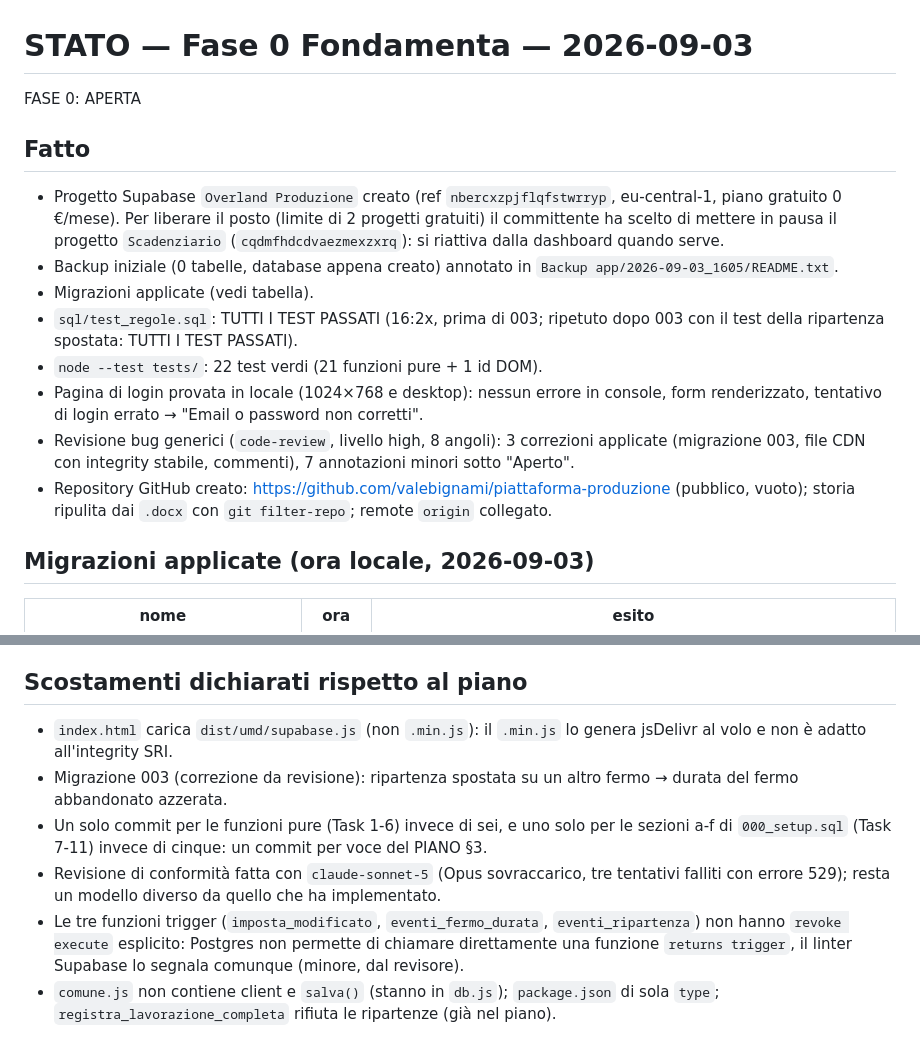
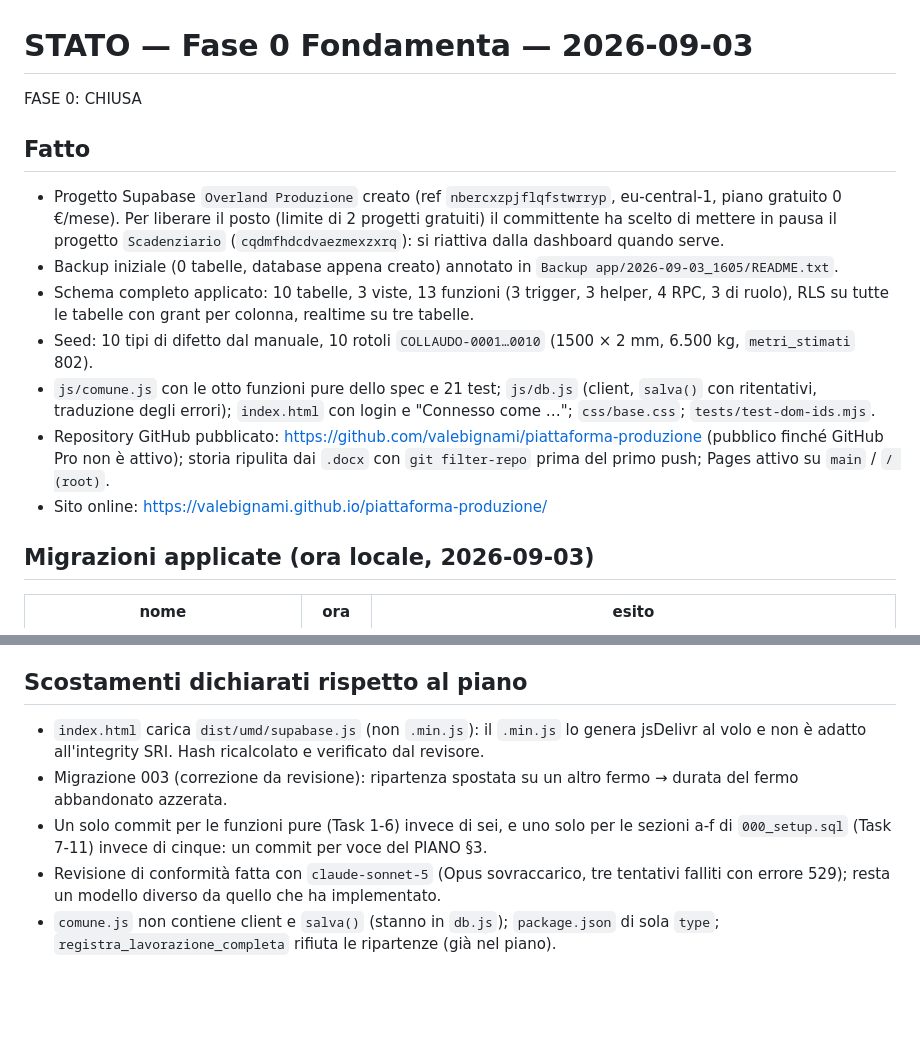
Before and after one commit to valebignami/piattaforma-produzione, a Markdown page: STATO_2026-09-03.md, 2 parts joined by grey strips. GitHub-like rendering; blank space fills up the shorter version.

```diff
--- a/STATO_2026-09-03.md
+++ b/STATO_2026-09-03.md
@@ -1,6 +1,6 @@
 # STATO — Fase 0 Fondamenta — 2026-09-03
 
-FASE 0: APERTA
+FASE 0: CHIUSA
 
 ## Fatto
 - Progetto Supabase `Overland Produzione` creato (ref `nbercxzpjflqfstwrryp`, eu-central-1, piano
@@ -9,16 +9,17 @@ FASE 0: APERTA
   dalla dashboard quando serve.
 - Backup iniziale (0 tabelle, database appena creato) annotato in
   `Backup app/2026-09-03_1605/README.txt`.
-- Migrazioni applicate (vedi tabella).
-- `sql/test_regole.sql`: TUTTI I TEST PASSATI (16:2x, prima di 003; ripetuto dopo 003 con il
-  test della ripartenza spostata: TUTTI I TEST PASSATI).
-- `node --test tests/`: 22 test verdi (21 funzioni pure + 1 id DOM).
-- Pagina di login provata in locale (1024×768 e desktop): nessun errore in console, form
-  renderizzato, tentativo di login errato → "Email o password non corretti".
-- Revisione bug generici (`code-review`, livello high, 8 angoli): 3 correzioni applicate
-  (migrazione 003, file CDN con integrity stabile, commenti), 7 annotazioni minori sotto "Aperto".
-- Repository GitHub creato: https://github.com/valebignami/piattaforma-produzione (pubblico,
-  vuoto); storia ripulita dai `.docx` con `git filter-repo`; remote `origin` collegato.
+- Schema completo applicato: 10 tabelle, 3 viste, 13 funzioni (3 trigger, 3 helper, 4 RPC,
+  3 di ruolo), RLS su tutte le tabelle con grant per colonna, realtime su tre tabelle.
+- Seed: 10 tipi di difetto dal manuale, 10 rotoli `COLLAUDO-0001…0010` (1500 × 2 mm, 6.500 kg,
+  `metri_stimati` 802).
+- `js/comune.js` con le otto funzioni pure dello spec e 21 test; `js/db.js` (client, `salva()`
+  con ritentativi, traduzione degli errori); `index.html` con login e "Connesso come …";
+  `css/base.css`; `tests/test-dom-ids.mjs`.
+- Repository GitHub pubblicato: https://github.com/valebignami/piattaforma-produzione (pubblico
+  finché GitHub Pro non è attivo); storia ripulita dai `.docx` con `git filter-repo` prima del
+  primo push; Pages attivo su `main` / `/ (root)`.
+- Sito online: https://valebignami.github.io/piattaforma-produzione/
 
 ## Migrazioni applicate (ora locale, 2026-09-03)
 | nome | ora | esito |
@@ -84,16 +110,13 @@ migrazioni nuove (la 003 è la prima).
 
 ## Scostamenti dichiarati rispetto al piano
 - `index.html` carica `dist/umd/supabase.js` (non `.min.js`): il `.min.js` lo genera jsDelivr al
-  volo e non è adatto all'integrity SRI.
+  volo e non è adatto all'integrity SRI. Hash ricalcolato e verificato dal revisore.
 - Migrazione 003 (correzione da revisione): ripartenza spostata su un altro fermo → durata del
   fermo abbandonato azzerata.
 - Un solo commit per le funzioni pure (Task 1-6) invece di sei, e uno solo per le sezioni a-f di
   `000_setup.sql` (Task 7-11) invece di cinque: un commit per voce del PIANO §3.
 - Revisione di conformità fatta con `claude-sonnet-5` (Opus sovraccarico, tre tentativi falliti
   con errore 529); resta un modello diverso da quello che ha implementato.
-- Le tre funzioni trigger (`imposta_modificato`, `eventi_fermo_durata`, `eventi_ripartenza`) non
-  hanno `revoke execute` esplicito: Postgres non permette di chiamare direttamente una funzione
-  `returns trigger`, il linter Supabase lo segnala comunque (minore, dal revisore).
 - `comune.js` non contiene client e `salva()` (stanno in `db.js`); `package.json` di sola `type`;
   `registra_lavorazione_completa` rifiuta le ripartenze (già nel piano).
 
```
Also changed, not shown: other parts of STATO_2026-09-03.md (+41 -16 lines).
